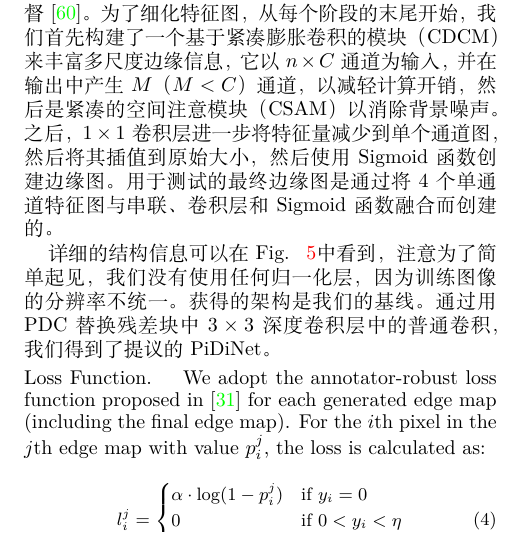
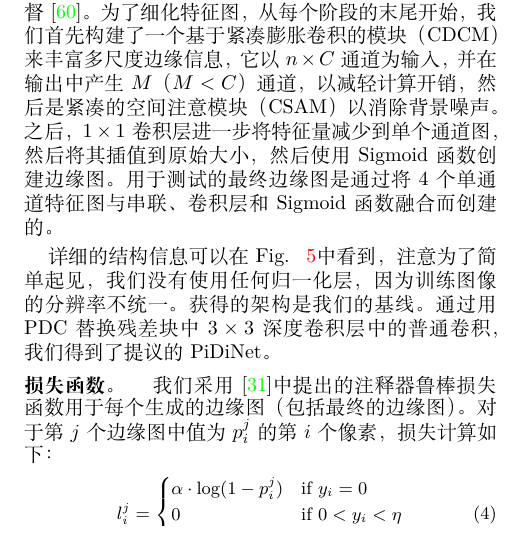
Before and after one commit to geekmagic/translated_essay_pidinet, a LaTeX paper (2108.07009.cn.latex/main.tex): part of one column of page 4 of 14, cut so that both start at the same text. Compiled offline with XeLaTeX.

Commit message:
段落翻译

```diff
--- a/2108.07009.cn.latex/main.tex
+++ b/2108.07009.cn.latex/main.tex
@@ -243,7 +243,8 @@ ODS \emph{F-measure} & 0.788 & 0.806 & 0.820 & 0.807 & 0.787 \\
 详细的结构信息可以在Fig. ~\ref{fig:arch}中看到，注意为了简单起见，我们没有使用任何归一化层，因为训练图像的分辨率不统一。获得的架构是我们的基线。通过用PDC替换残差块中$ 3 \times 3 $深度卷积层中的普通卷积，我们得到了提议的PiDiNet。
 
 \vspace{0.3em}
-\noindent \textbf{Loss Function.} \quad We adopt the annotator-robust loss function proposed in~\cite{liu2019richer} for each generated edge map (including the final edge map). For the $i$th pixel in the $j$th edge map with value $p_i^j$, the loss is calculated as:
+% \noindent \textbf{Loss Function.} \quad We adopt the annotator-robust loss function proposed in~\cite{liu2019richer} for each generated edge map (including the final edge map). For the $i$th pixel in the $j$th edge map with value $p_i^j$, the loss is calculated as:
+\noindent \textbf{损失函数。} \quad 我们采用~\cite{liu2019richer}中提出的注释器鲁棒损失函数用于每个生成的边缘图（包括最终的边缘图）。对于第$ j $个边缘图中值为$ p_i^j $的第$ i $个像素，损失计算如下：
 {\small \begin{equation}
     l_i^j = \begin{cases}
     \alpha\cdot \log (1 - p_i^j) &\text{if } y_i  = 0 \\
```
